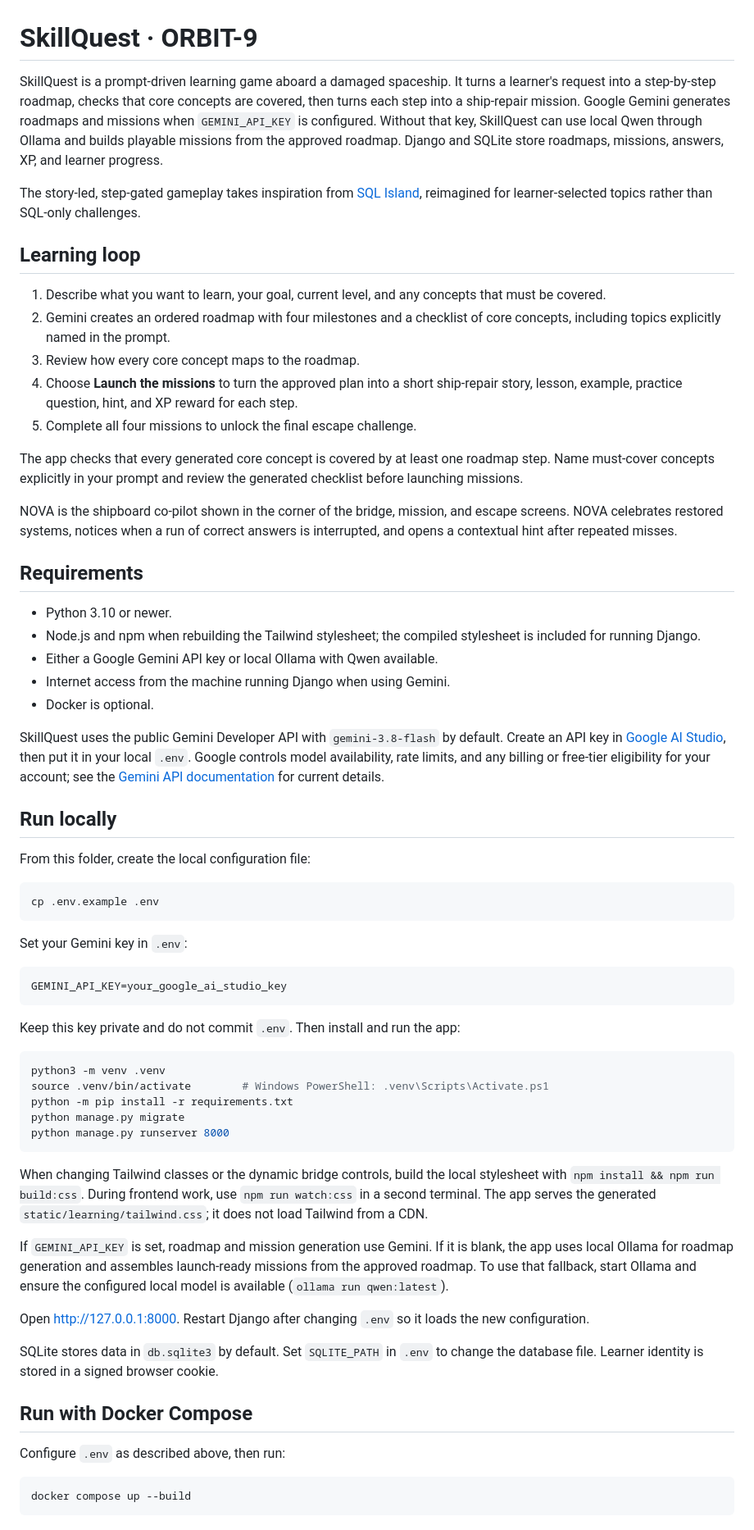
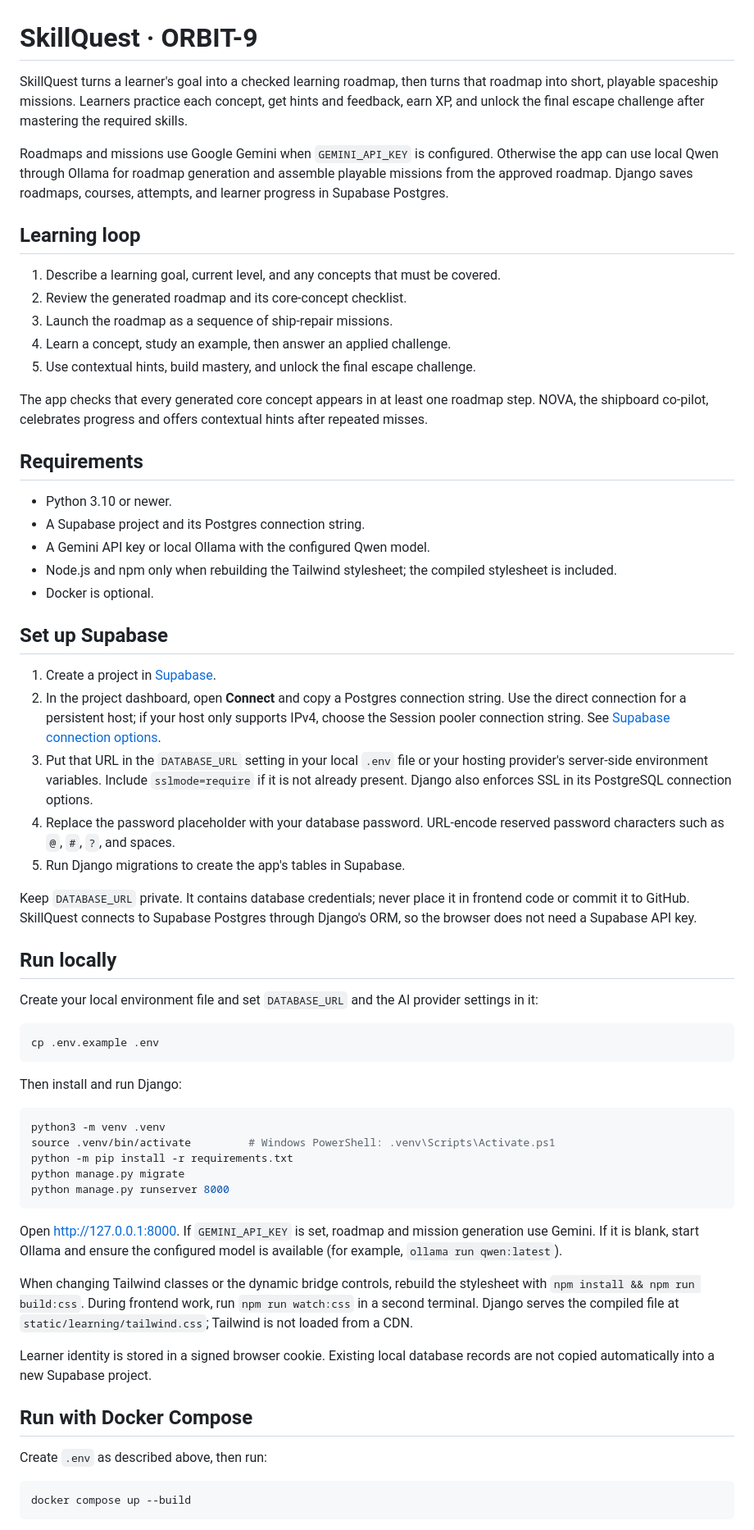
Before and after one commit to Halestro/SkillQuest, a Markdown page: README.md, the part around one of its changes. Shown at 82% size. Rendered like a GitHub page.

Commit message:
Document Supabase setup and deployment

````diff
--- a/README.md
+++ b/README.md
@@ -1,68 +1,66 @@
 # SkillQuest · ORBIT-9
 
-SkillQuest is a prompt-driven learning game aboard a damaged spaceship. It turns a learner's request into a step-by-step roadmap, checks that core concepts are covered, then turns each step into a ship-repair mission. Google Gemini generates roadmaps and missions when `GEMINI_API_KEY` is configured. Without that key, SkillQuest can use local Qwen through Ollama and builds playable missions from the approved roadmap. Django and SQLite store roadmaps, missions, answers, XP, and learner progress.
+SkillQuest turns a learner's goal into a checked learning roadmap, then turns that roadmap into short, playable spaceship missions. Learners practice each concept, get hints and feedback, earn XP, and unlock the final escape challenge after mastering the required skills.
 
-The story-led, step-gated gameplay takes inspiration from [SQL Island](https://sql-island.informatik.uni-kl.de/), reimagined for learner-selected topics rather than SQL-only challenges.
+Roadmaps and missions use Google Gemini when `GEMINI_API_KEY` is configured. Otherwise the app can use local Qwen through Ollama for roadmap generation and assemble playable missions from the approved roadmap. Django saves roadmaps, courses, attempts, and learner progress in Supabase Postgres.
 
 ## Learning loop
 
-1. Describe what you want to learn, your goal, current level, and any concepts that must be covered.
-2. Gemini creates an ordered roadmap with four milestones and a checklist of core concepts, including topics explicitly named in the prompt.
-3. Review how every core concept maps to the roadmap.
-4. Choose **Launch the missions** to turn the approved plan into a short ship-repair story, lesson, example, practice question, hint, and XP reward for each step.
-5. Complete all four missions to unlock the final escape challenge.
+1. Describe a learning goal, current level, and any concepts that must be covered.
+2. Review the generated roadmap and its core-concept checklist.
+3. Launch the roadmap as a sequence of ship-repair missions.
+4. Learn a concept, study an example, then answer an applied challenge.
+5. Use contextual hints, build mastery, and unlock the final escape challenge.
 
-The app checks that every generated core concept is covered by at least one roadmap step. Name must-cover concepts explicitly in your prompt and review the generated checklist before launching missions.
-
-NOVA is the shipboard co-pilot shown in the corner of the bridge, mission, and escape screens. NOVA celebrates restored systems, notices when a run of correct answers is interrupted, and opens a contextual hint after repeated misses.
+The app checks that every generated core concept appears in at least one roadmap step. NOVA, the shipboard co-pilot, celebrates progress and offers contextual hints after repeated misses.
 
 ## Requirements
 
 - Python 3.10 or newer.
-- Node.js and npm when rebuilding the Tailwind stylesheet; the compiled stylesheet is included for running Django.
-- Either a Google Gemini API key or local Ollama with Qwen available.
-- Internet access from the machine running Django when using Gemini.
+- A Supabase project and its Postgres connection string.
+- A Gemini API key or local Ollama with the configured Qwen model.
+- Node.js and npm only when rebuilding the Tailwind stylesheet; the compiled stylesheet is included.
 - Docker is optional.
 
-SkillQuest uses the public Gemini Developer API with `gemini-3.8-flash` by default. Create an API key in [Google AI Studio](https://aistudio.google.com/apikey), then put it in your local `.env`. Google controls model availability, rate limits, and any billing or free-tier eligibility for your account; see the [Gemini API documentation](https://ai.google.dev/gemini-api/docs) for current details.
+## Set up Supabase
+
+1. Create a project in [Supabase](https://supabase.com/dashboard).
+2. In the project dashboard, open **Connect** and copy a Postgres connection string. Use the direct connection for a persistent host; if your host only supports IPv4, choose the Session pooler connection string. See [Supabase connection options](https://supabase.com/docs/guides/database/connecting-to-postgres).
+3. Put that URL in the `DATABASE_URL` setting in your local `.env` file or your hosting provider's server-side environment variables. Include `sslmode=require` if it is not already present. Django also enforces SSL in its PostgreSQL connection options.
+4. Replace the password placeholder with your database password. URL-encode reserved password characters such as `@`, `#`, `?`, and spaces.
+5. Run Django migrations to create the app's tables in Supabase.
+
+Keep `DATABASE_URL` private. It contains database credentials; never place it in frontend code or commit it to GitHub. SkillQuest connects to Supabase Postgres through Django's ORM, so the browser does not need a Supabase API key.
 
 ## Run locally
 
-From this folder, create the local configuration file:
+Create your local environment file and set `DATABASE_URL` and the AI provider settings in it:
 
-```bash
+```shell
 cp .env.example .env
 ```
 
-Set your Gemini key in `.env`:
+Then install and run Django:
 
-```dotenv
-GEMINI_API_KEY=your_google_ai_studio_key
-```
-
-Keep this key private and do not commit `.env`. Then install and run the app:
-
-```bash
+```shell
 python3 -m venv .venv
-source .venv/bin/activate        # Windows PowerShell: .venv\Scripts\Activate.ps1
+source .venv/bin/activate         # Windows PowerShell: .venv\Scripts\Activate.ps1
 python -m pip install -r requirements.txt
 python manage.py migrate
 python manage.py runserver 8000
 ```
 
-When changing Tailwind classes or the dynamic bridge controls, build the local stylesheet with `npm install && npm run build:css`. During frontend work, use `npm run watch:css` in a second terminal. The app serves the generated `static/learning/tailwind.css`; it does not load Tailwind from a CDN.
+Open [http://127.0.0.1:8000](http://127.0.0.1:8000). If `GEMINI_API_KEY` is set, roadmap and mission generation use Gemini. If it is blank, start Ollama and ensure the configured model is available (for example, `ollama run qwen:latest`).
 
-If `GEMINI_API_KEY` is set, roadmap and mission generation use Gemini. If it is blank, the app uses local Ollama for roadmap generation and assembles launch-ready missions from the approved roadmap. To use that fallback, start Ollama and ensure the configured local model is available (`ollama run qwen:latest`).
+When changing Tailwind classes or the dynamic bridge controls, rebuild the stylesheet with `npm install && npm run build:css`. During frontend work, run `npm run watch:css` in a second terminal. Django serves the compiled file at `static/learning/tailwind.css`; Tailwind is not loaded from a CDN.
 
-Open [http://127.0.0.1:8000](http://127.0.0.1:8000). Restart Django after changing `.env` so it loads the new configuration.
-
-SQLite stores data in `db.sqlite3` by default. Set `SQLITE_PATH` in `.env` to change the database file. Learner identity is stored in a signed browser cookie.
+Learner identity is stored in a signed browser cookie. Existing local database records are not copied automatically into a new Supabase project.
 
 ## Run with Docker Compose
 
-Configure `.env` as described above, then run:
+Create `.env` as described above, then run:
 
-```bash
+```shell
 docker compose up --build
 ```
 
````
Also changed, not shown: other parts of README.md (+23 -34 lines).
